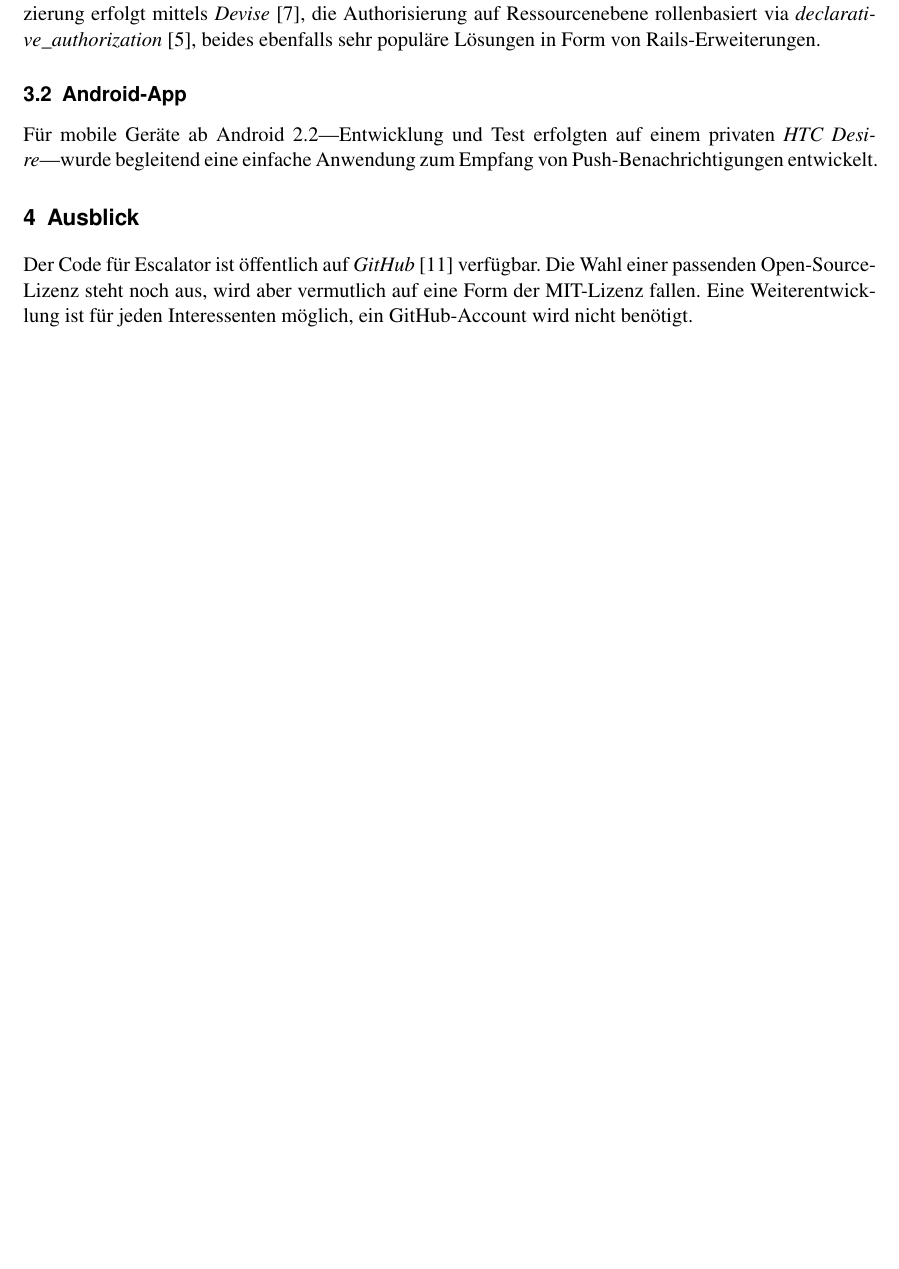
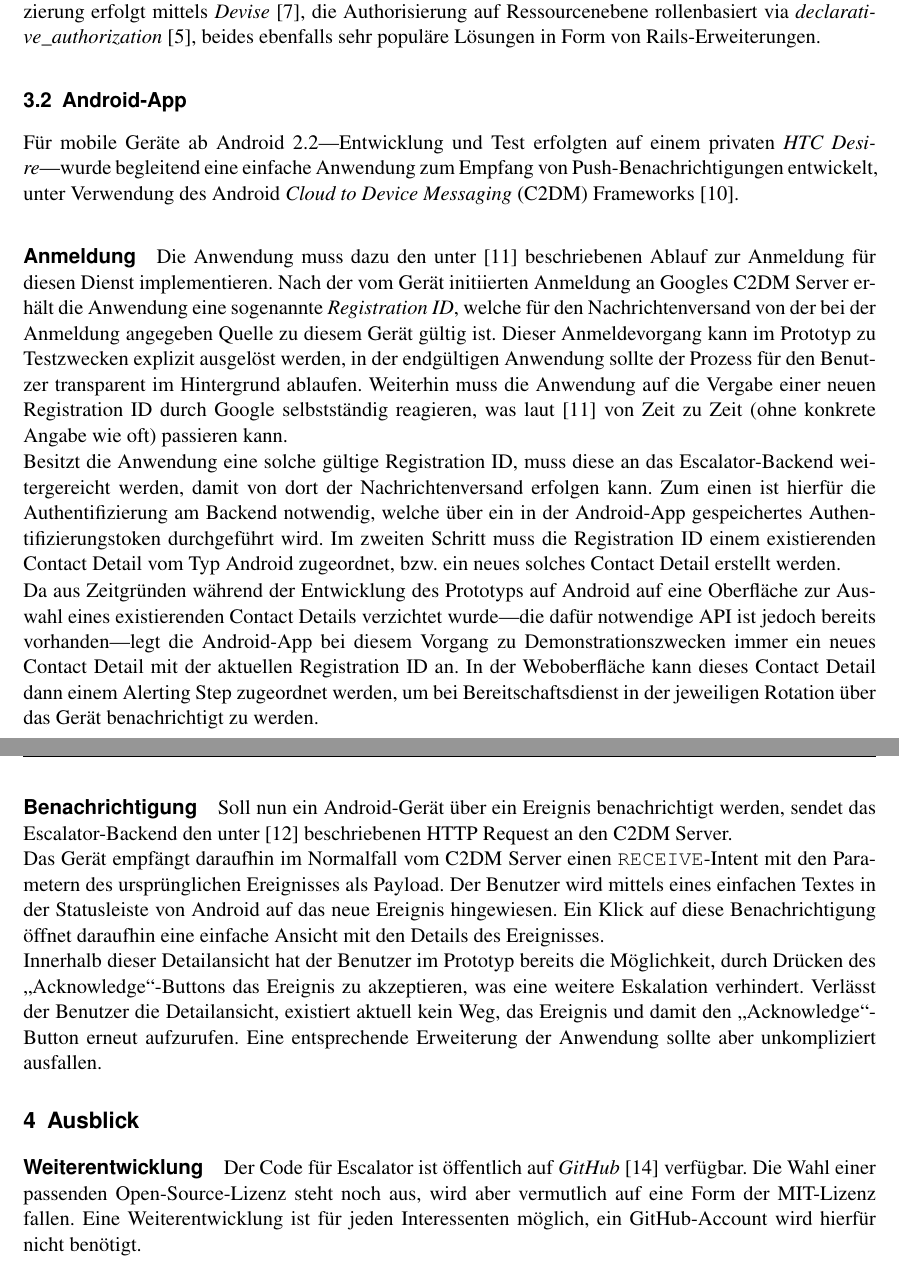
Before and after one commit to hermannloose/escalator, a LaTeX thesis (doc/report/report.tex): part of page 5 of 8 before the commit and two parts of pages 5 and 6 of 8 after it, the two joined at a grey line, cut so that both start at the same text, the shorter picture padded with empty space. Compiled offline with pdfLaTeX.

Commit message:
Expand section on Rails & Android implementation.

```diff
--- a/doc/report/report.tex
+++ b/doc/report/report.tex
@@ -199,11 +205,63 @@ Authorisierung auf Ressourcenebene rollenbasiert via
 \emph{declarative\_authorization} \cite{declarative-authorization}, beides
 ebenfalls sehr populäre Lösungen in Form von Rails-Erweiterungen.
 
+% TODO(hermannloose): Deployment erwähnen.
+
 \subsection{Android-App}
 
 Für mobile Geräte ab Android 2.2—Entwicklung und Test erfolgten auf einem
 privaten \emph{HTC Desire}—wurde begleitend eine einfache Anwendung zum Empfang
-von Push-Benachrichtigungen entwickelt.
+von Push-Benachrichtigungen entwickelt, unter Verwendung des Android
+\emph{Cloud to Device Messaging} (C2DM) Frameworks \cite{c2dm}.
+
+\paragraph{Anmeldung}
+
+Die Anwendung muss dazu den unter \cite{c2dm-lifecycle} beschriebenen Ablauf
+zur Anmeldung für diesen Dienst implementieren. Nach der vom Gerät initiierten
+Anmeldung an Googles C2DM Server erhält die Anwendung eine sogenannte
+\emph{Registration ID}, welche für den Nachrichtenversand von der bei der
+Anmeldung angegeben Quelle zu diesem Gerät gültig ist. Dieser Anmeldevorgang
+kann im Prototyp zu Testzwecken explizit ausgelöst werden, in der endgültigen
+Anwendung sollte der Prozess für den Benutzer transparent im Hintergrund
+ablaufen. Weiterhin muss die Anwendung auf die Vergabe einer neuen Registration
+ID durch Google selbstständig reagieren, was laut \cite{c2dm-lifecycle} von
+Zeit zu Zeit (ohne konkrete Angabe wie oft) passieren kann.
+
+Besitzt die Anwendung eine solche gültige Registration ID, muss diese an das
+Escalator-Backend weitergereicht werden, damit von dort der Nachrichtenversand
+erfolgen kann. Zum einen ist hierfür die Authentifizierung am Backend
+notwendig, welche über ein in der Android-App gespeichertes
+Authentifizierungstoken durchgeführt wird. Im zweiten Schritt muss die
+Registration ID einem existierenden Contact Detail vom Typ Android zugeordnet,
+bzw. ein neues solches Contact Detail erstellt werden.
+
+Da aus Zeitgründen während der Entwicklung des Prototyps auf Android auf eine
+Oberfläche zur Auswahl eines existierenden Contact Details verzichtet wurde—die
+dafür notwendige API ist jedoch bereits vorhanden—legt die Android-App bei
+diesem Vorgang zu Demonstrationszwecken immer ein neues Contact Detail mit der
+aktuellen Registration ID an. In der Weboberfläche kann dieses Contact Detail
+dann einem Alerting Step zugeordnet werden, um bei Bereitschaftsdienst in der
+jeweiligen Rotation über das Gerät benachrichtigt zu werden.
+
+\paragraph{Benachrichtigung}
+
+Soll nun ein Android-Gerät über ein Ereignis benachrichtigt werden, sendet das
+Escalator-Backend den unter \cite{c2dm-server} beschriebenen HTTP Request an
+den C2DM Server.
+
+Das Gerät empfängt daraufhin im Normalfall vom C2DM Server einen
+\texttt{RECEIVE}-Intent mit den Parametern des ursprünglichen Ereignisses als
+Payload. Der Benutzer wird mittels eines einfachen Textes in der Statusleiste
+von Android auf das neue Ereignis hingewiesen. Ein Klick auf diese
+Benachrichtigung öffnet daraufhin eine einfache Ansicht mit den Details des
+Ereignisses.
+
+Innerhalb dieser Detailansicht hat der Benutzer im Prototyp bereits die
+Möglichkeit, durch Drücken des „Acknowledge“-Buttons das Ereignis zu
+akzeptieren, was eine weitere Eskalation verhindert. Verlässt der Benutzer die
+Detailansicht, existiert aktuell kein Weg, das Ereignis und damit den
+„Acknowledge“-Button erneut aufzurufen. Eine entsprechende Erweiterung der
+Anwendung sollte aber unkompliziert ausfallen.
 
 % TODO(hermannloose): Left off here.
 
@@ -211,9 +269,11 @@ von Push-Benachrichtigungen entwickelt.
 
 % TODO(hermannloose): Angedachte Features auflisten.
 
+\paragraph{Weiterentwicklung}
+
 Der Code für Escalator ist öffentlich auf \emph{GitHub} \cite{escalator-github}
 verfügbar. Die Wahl einer passenden Open-Source-Lizenz steht noch aus, wird
 aber vermutlich auf eine Form der MIT-Lizenz fallen. Eine Weiterentwicklung ist
-für jeden Interessenten möglich, ein GitHub-Account wird nicht benötigt.
+für jeden Interessenten möglich, ein GitHub-Account wird hierfür nicht benötigt.
 
 \end{document}
```
Also changed, not shown: doc/report/report.tex (12 more changed lines).
